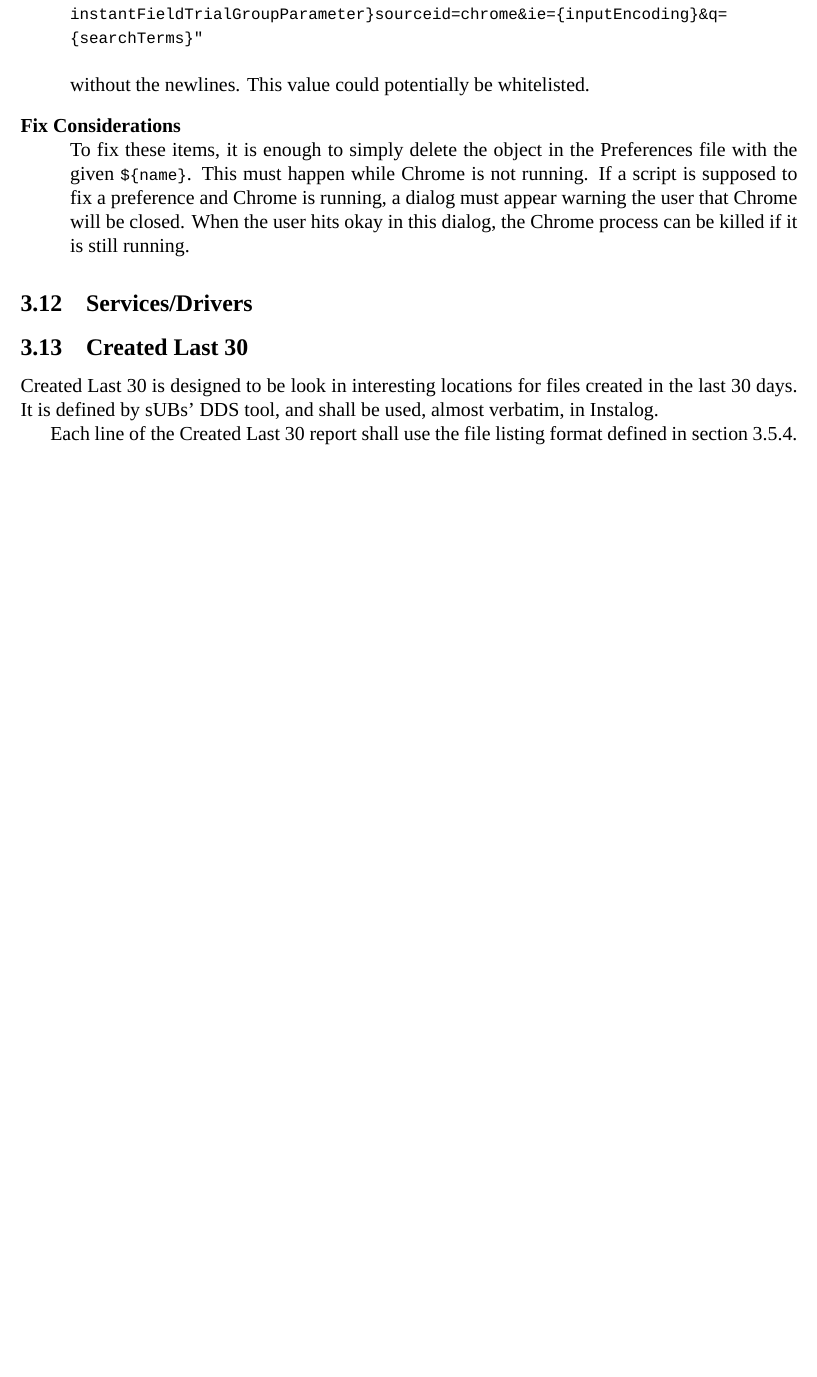
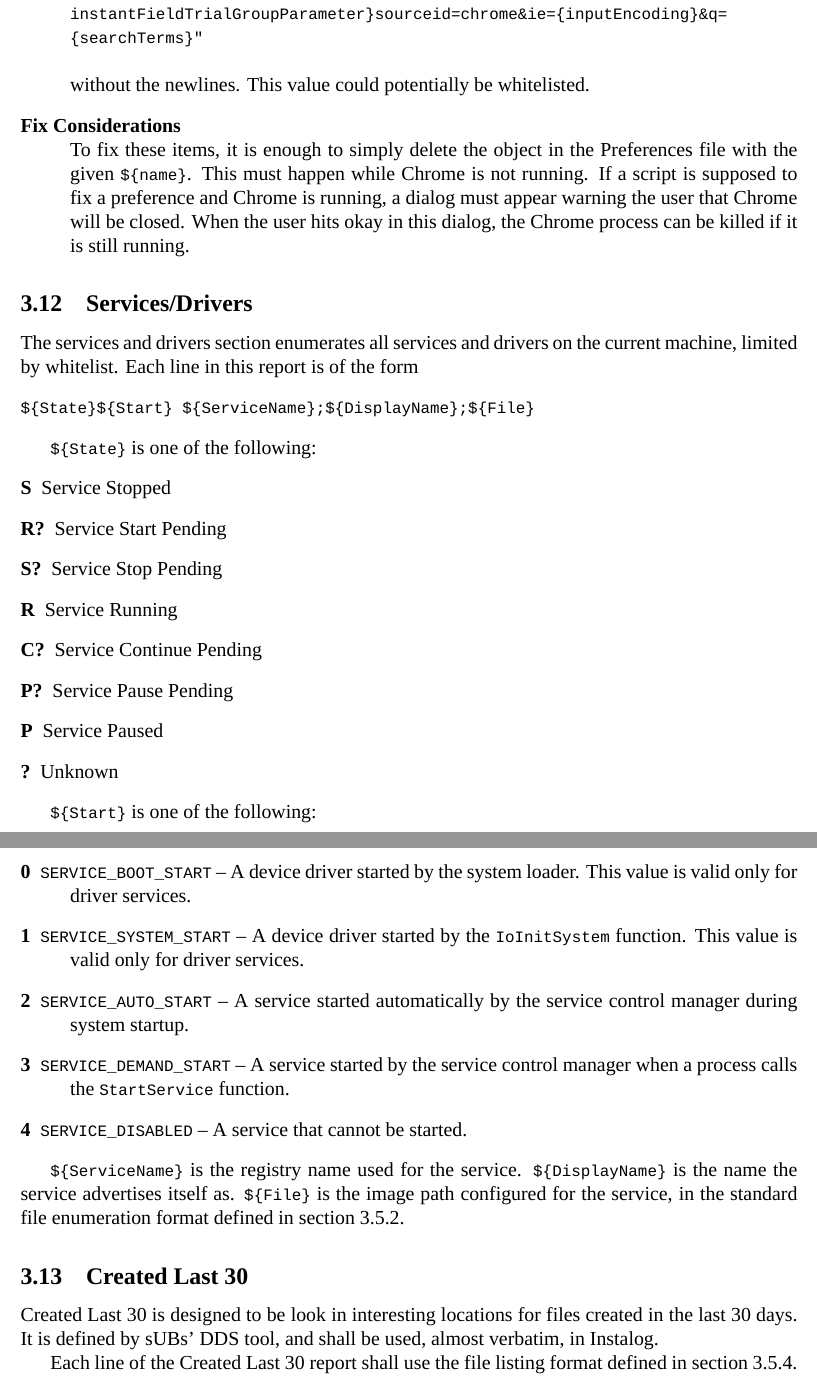
Before and after one commit to BillyONeal/Instalog, a LaTeX document (Docs/Instalog Specification/InstalogSpecification.tex, which reads Docs/Instalog Specification/sections/LogOutput.tex): part of page 45 of 53 before the commit and two parts of pages 45 and 46 of 54 after it, the two joined at a grey line, cut so that both start at the same text, the shorter picture padded with empty space. Compiled offline with XeLaTeX.

Commit message:
Added Services/Drivers.

```diff
--- a/Docs/Instalog Specification/sections/LogOutput.tex
+++ b/Docs/Instalog Specification/sections/LogOutput.tex
@@ -1418,7 +1418,42 @@
 \end{description}
 
 \subsection{Services/Drivers}
-%Bill
+The services and drivers section enumerates all services and drivers on the
+current machine, limited by whitelist. Each line in this report is of the form
+\begin{verbatim}
+${State}${Start} ${ServiceName};${DisplayName};${File}
+\end{verbatim}
+
+\var{State} is one of the following:
+\begin{description}
+\item[S] Service Stopped
+\item[R?] Service Start Pending
+\item[S?] Service Stop Pending
+\item[R] Service Running
+\item[C?] Service Continue Pending
+\item[P?] Service Pause Pending
+\item[P] Service Paused
+\item[?] Unknown
+\end{description}
+
+\var{Start} is one of the following:
+\begin{description}
+\item[0] \verb|SERVICE_BOOT_START| -- A device driver started by the system
+loader. This value is valid only for driver services.
+\item[1] \verb|SERVICE_SYSTEM_START| -- A device driver started by the
+\verb|IoInitSystem| function. This value is valid only for driver services.
+\item[2] \verb|SERVICE_AUTO_START| -- A service started automatically by the
+service control manager during system startup.
+\item[3] \verb|SERVICE_DEMAND_START| -- A service started by the service control
+manager when a process calls the \verb|StartService| function.
+\item[4] \verb|SERVICE_DISABLED| -- A service that cannot be started.
+\end{description}
+
+\var{ServiceName} is the registry name used for the service. \var{DisplayName}
+is the name the service advertises itself as. \var{File} is the image path
+configured for the service, in the standard file enumeration format defined in
+section \ref{stdfile}.
+
 \subsection{Created Last 30}
 Created Last 30 is designed to be look in interesting locations for files
 created in the last 30 days. It is defined by sUBs' DDS tool, and shall be used,
```
Also changed, not shown: Docs/Instalog Specification/sections/LogOutput.tex (2 more changed lines).
